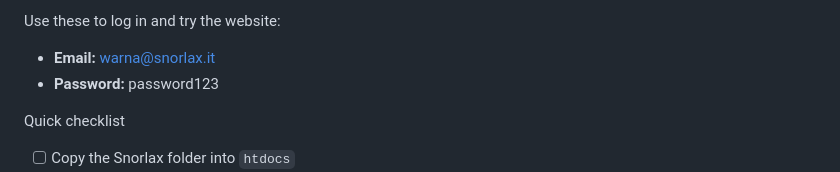
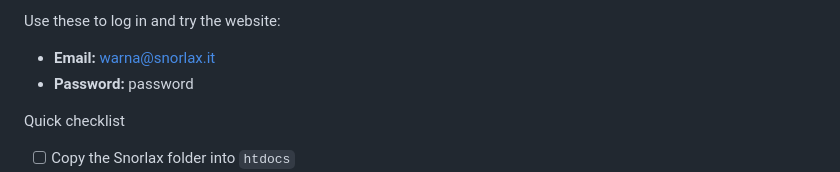
Before and after one commit to DonAlbz/SNORLAX, a Markdown page: Aggiornato/README.md, the part around the change. Rendered like a GitHub page.

Commit message:
Aggiornamento
nuova versione manuale con piccola correzzione

Co-Authored-By: Elisa Bettelli <elisa.bettelli@outlook.it>

```diff
--- a/Aggiornato/README.md
+++ b/Aggiornato/README.md
@@ -120,7 +120,7 @@ Demo login credentials
 
 Use these to log in and try the website:
 - **Email:** warna@snorlax.it
-- **Password:** password123
+- **Password:** password
 
 Quick checklist
 - [ ] Copy the Snorlax folder into `htdocs`
```
